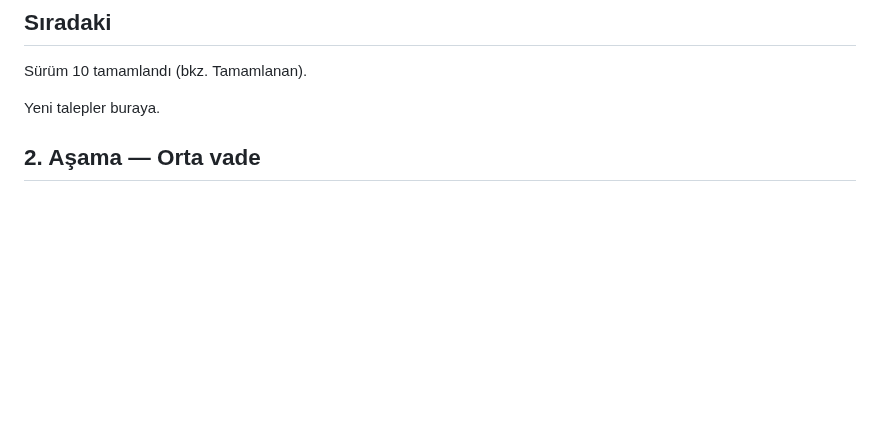
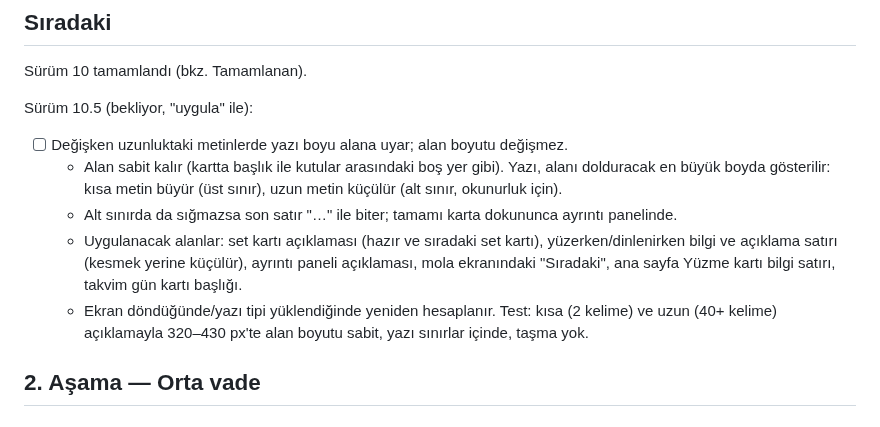
Before and after one commit to seyfettinkarakaya/Claude, a Markdown page: IS_LISTESI.md, the part around the change. GitHub-like rendering; blank space fills up the shorter version.

Commit message:
İş listesi: metin boyunun alana uyması (Sürüm 10.5)
Co-Authored-By: Claude Opus 5.5 <noreply@anthropic.com>
Claude-Session: https://claude.ai/code/session_01RZy5iPaCnnfAqxewCsrLXJ

```diff
--- a/IS_LISTESI.md
+++ b/IS_LISTESI.md
@@ -11,7 +11,16 @@ Tamamlandı (sürüm 8), bkz. Tamamlanan. Kalan: Code.gs'in yeniden dağıtılma
 
 Sürüm 10 tamamlandı (bkz. Tamamlanan).
 
-Yeni talepler buraya.
+Sürüm 10.5 (bekliyor, "uygula" ile):
+- [ ] Değişken uzunluktaki metinlerde yazı boyu alana uyar; alan boyutu değişmez.
+  - Alan sabit kalır (kartta başlık ile kutular arasındaki boş yer gibi). Yazı, alanı dolduracak en
+    büyük boyda gösterilir: kısa metin büyür (üst sınır), uzun metin küçülür (alt sınır, okunurluk için).
+  - Alt sınırda da sığmazsa son satır "…" ile biter; tamamı karta dokununca ayrıntı panelinde.
+  - Uygulanacak alanlar: set kartı açıklaması (hazır ve sıradaki set kartı), yüzerken/dinlenirken
+    bilgi ve açıklama satırı (kesmek yerine küçülür), ayrıntı paneli açıklaması, mola ekranındaki
+    "Sıradaki", ana sayfa Yüzme kartı bilgi satırı, takvim gün kartı başlığı.
+  - Ekran döndüğünde/yazı tipi yüklendiğinde yeniden hesaplanır. Test: kısa (2 kelime) ve uzun
+    (40+ kelime) açıklamayla 320–430 px'te alan boyutu sabit, yazı sınırlar içinde, taşma yok.
 
 ## 2. Aşama — Orta vade
 
```
